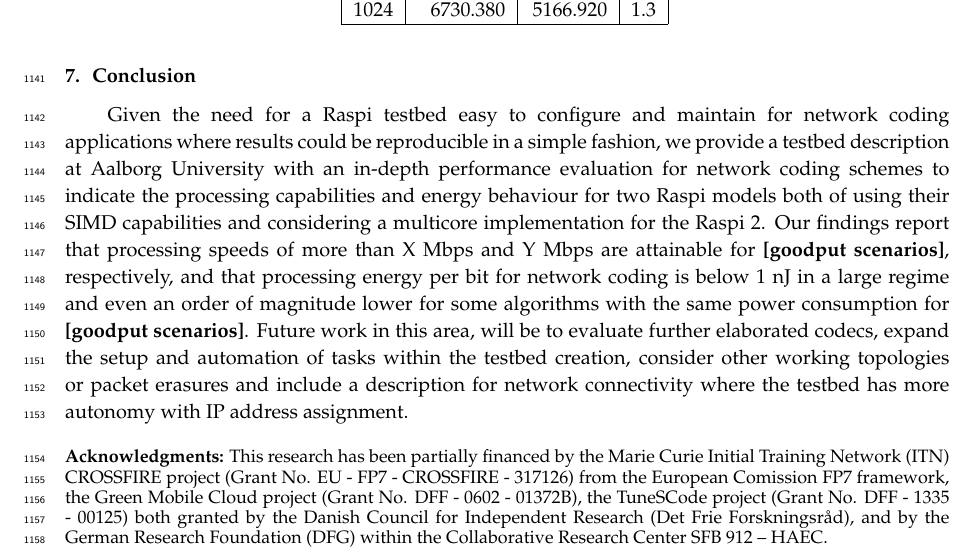
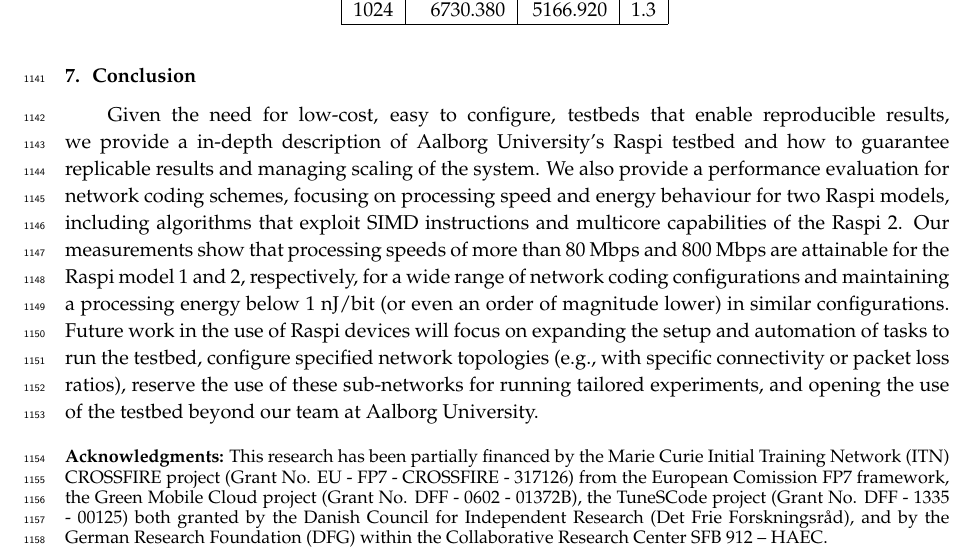
Before and after one commit to nestorjhernandezm/raspi-journal-part-2-coding-schemes, a LaTeX paper (raspi_journal.tex, which reads conclusions.tex): part of page 40 of 41, cut so that both start at the same text. Compiled offline with pdfLaTeX.

Commit message:
Second pass on the conclusions

```diff
--- a/conclusions.tex
+++ b/conclusions.tex
@@ -1,15 +1,19 @@
 \label{sec:conclusions}
-Given the need for a \ac{Raspi} testbed easy to configure and maintain
-for network coding applications where results could be reproducible
-in a simple fashion, we provide a testbed description at Aalborg
-University with an in-depth performance evaluation for network coding
-schemes to indicate the processing capabilities and energy behaviour
-for two \ac{Raspi} models both of using their \ac{SIMD} capabilities
-and considering a multicore implementation for the \ac{Raspi} 2. Our
-findings report that processing speeds of more than X Mbps and Y Mbps are attainable for \textbf{[goodput scenarios]}, respectively, and that
-processing energy per bit for network coding is below 1 nJ in a large regime
-and even an order of magnitude lower for some algorithms with the same power consumption for \textbf{[goodput scenarios]}. Future work in this area,
-will be to evaluate further elaborated codecs, expand the setup and
-automation of tasks within the testbed creation, consider other working
-topologies or packet erasures and include a description for network
-connectivity where the testbed has more autonomy with \ac{IP} address assignment.
+Given the need for low-cost, easy to configure, testbeds that enable
+reproducible results, we provide a in-depth description of Aalborg
+University's \ac{Raspi} testbed and how to guarantee replicable
+results and managing scaling of the system.  We also provide a
+performance evaluation for network coding schemes, focusing on
+processing speed and energy behaviour for two \ac{Raspi} models,
+including algorithms that exploit \ac{SIMD} instructions and multicore
+capabilities of the \ac{Raspi} 2. Our measurements show that
+processing speeds of more than 80 Mbps and 800 Mbps are attainable for
+the \ac{Raspi} model 1 and 2, respectively, for a wide range of
+network coding configurations and maintaining a processing energy
+below 1 nJ/bit (or even an order of magnitude lower) in similar
+configurations. Future work in the use of \ac{Raspi} devices will
+focus on expanding the setup and automation of tasks to run the
+testbed, configure specified network topologies (e.g., with specific
+connectivity or packet loss ratios), reserve the use of these
+sub-networks for running tailored experiments, and opening the use of
+the testbed beyond our team at Aalborg University.
```
